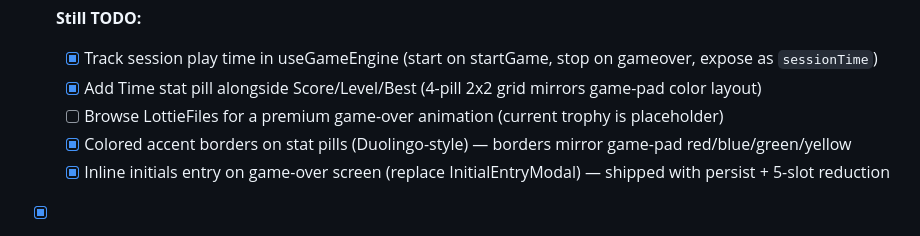
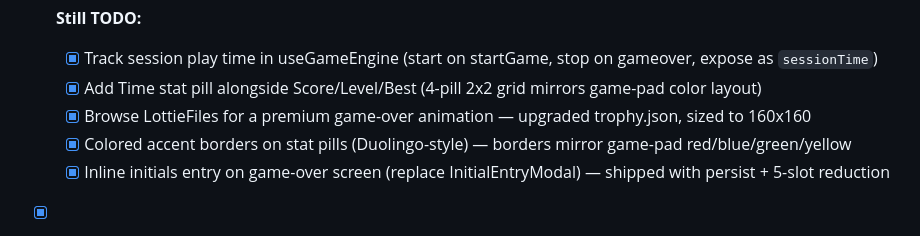
Before and after one commit to frankcalise/eco-mi, a Markdown page: docs/BACKLOG.md, the part around the change. Drawn GitHub-style.

Commit message:
docs: mark LottieFiles trophy upgrade complete
Co-Authored-By: Claude Opus 4.6 (1M context) <noreply@anthropic.com>

```diff
--- a/docs/BACKLOG.md
+++ b/docs/BACKLOG.md
@@ -270,7 +270,7 @@
   **Still TODO:**
   - [x] Track session play time in useGameEngine (start on startGame, stop on gameover, expose as `sessionTime`)
   - [x] Add Time stat pill alongside Score/Level/Best (4-pill 2x2 grid mirrors game-pad color layout)
-  - [ ] Browse LottieFiles for a premium game-over animation (current trophy is placeholder)
+  - [x] Browse LottieFiles for a premium game-over animation — upgraded trophy.json, sized to 160x160
   - [x] Colored accent borders on stat pills (Duolingo-style) — borders mirror game-pad red/blue/green/yellow
   - [x] Inline initials entry on game-over screen (replace InitialEntryModal) — shipped with persist + 5-slot reduction
 
```
